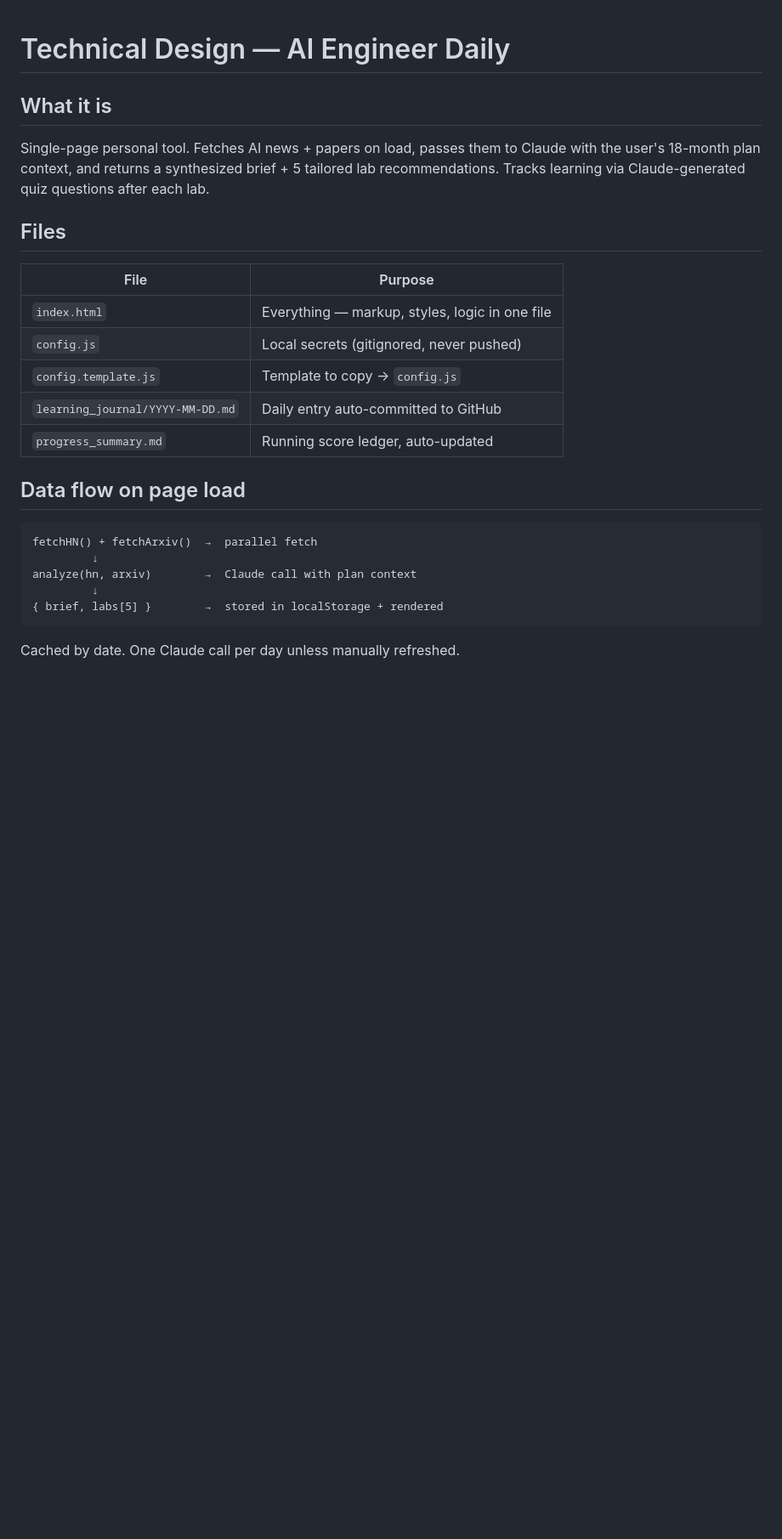
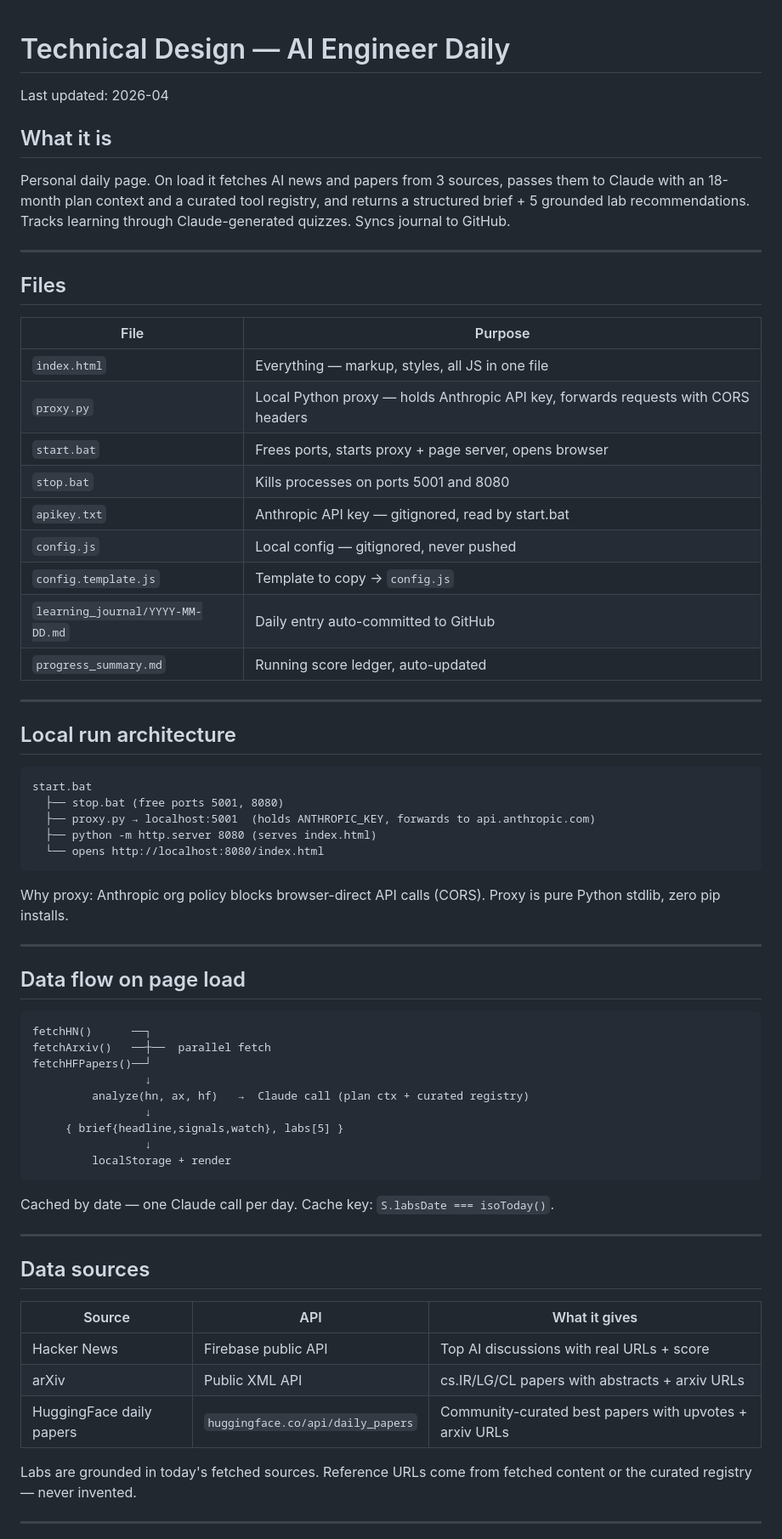
Before and after one commit to tkandhati/AI-Engineer, a Markdown page: DESIGN.md, the part around one of its changes. Shown at 85% size. Rendered like a GitHub page; blank space fills up the shorter version.

````diff
--- a/DESIGN.md
+++ b/DESIGN.md
@@ -1,23 +1,62 @@
 # Technical Design — AI Engineer Daily
+Last updated: 2026-04
 
 ## What it is
-Single-page personal tool. Fetches AI news + papers on load, passes them to Claude with the user's 18-month plan context, and returns a synthesized brief + 5 tailored lab recommendations. Tracks learning via Claude-generated quiz questions after each lab.
+Personal daily page. On load it fetches AI news and papers from 3 sources, passes them to Claude with an 18-month plan context and a curated tool registry, and returns a structured brief + 5 grounded lab recommendations. Tracks learning through Claude-generated quizzes. Syncs journal to GitHub.
+
+---
 
 ## Files
 | File | Purpose |
 |---|---|
-| `index.html` | Everything — markup, styles, logic in one file |
-| `config.js` | Local secrets (gitignored, never pushed) |
+| `index.html` | Everything — markup, styles, all JS in one file |
+| `proxy.py` | Local Python proxy — holds Anthropic API key, forwards requests with CORS headers |
+| `start.bat` | Frees ports, starts proxy + page server, opens browser |
+| `stop.bat` | Kills processes on ports 5001 and 8080 |
+| `apikey.txt` | Anthropic API key — gitignored, read by start.bat |
+| `config.js` | Local config — gitignored, never pushed |
 | `config.template.js` | Template to copy → `config.js` |
 | `learning_journal/YYYY-MM-DD.md` | Daily entry auto-committed to GitHub |
 | `progress_summary.md` | Running score ledger, auto-updated |
 
+---
+
+## Local run architecture
+```
+start.bat
+  ├── stop.bat (free ports 5001, 8080)
+  ├── proxy.py → localhost:5001  (holds ANTHROPIC_KEY, forwards to api.anthropic.com)
+  ├── python -m http.server 8080 (serves index.html)
+  └── opens http://localhost:8080/index.html
+```
+Why proxy: Anthropic org policy blocks browser-direct API calls (CORS). Proxy is pure Python stdlib, zero pip installs.
+
+---
+
 ## Data flow on page load
 ```
-fetchHN() + fetchArxiv()  →  parallel fetch
-         ↓
-analyze(hn, arxiv)        →  Claude call with plan context
-         ↓
-{ brief, labs[5] }        →  stored in localStorage + rendered
+fetchHN()      ──┐
+fetchArxiv()   ──┼──  parallel fetch
+fetchHFPapers()──┘
+                 ↓
+         analyze(hn, ax, hf)   →  Claude call (plan ctx + curated registry)
+                 ↓
+     { brief{headline,signals,watch}, labs[5] }
+                 ↓
+         localStorage + render
 ```
-Cached by date. One Claude call per day unless manually refreshed.
+Cached by date — one Claude call per day. Cache key: `S.labsDate === isoToday()`.
+
+---
+
+## Data sources
+| Source | API | What it gives |
+|---|---|---|
+| Hacker News | Firebase public API | Top AI discussions with real URLs + score |
+| arXiv | Public XML API | cs.IR/LG/CL papers with abstracts + arxiv URLs |
+| HuggingFace daily papers | `huggingface.co/api/daily_papers` | Community-curated best papers with upvotes + arxiv URLs |
+
+Labs are grounded in today's fetched sources. Reference URLs come from fetched content or the curated registry — never invented.
+
+---
+
````
Also changed, not shown: other parts of DESIGN.md (+97 -28 lines).
